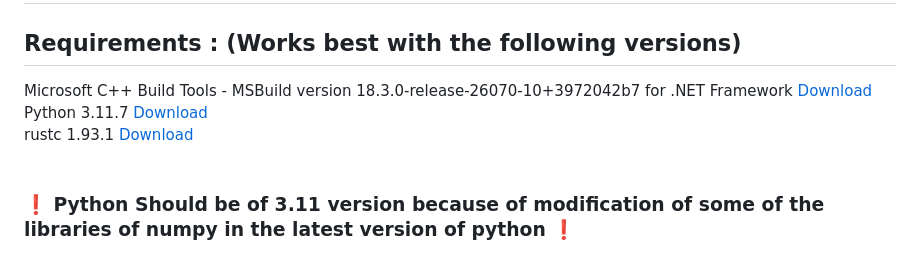
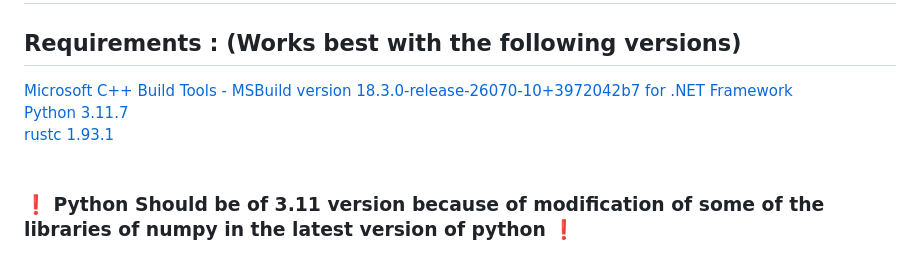
Before and after one commit to Skanda098/Japanese-Manga-to-English-Converter, a Markdown page: README.md, the part around the change. Rendered like a GitHub page.

Commit message:
Update requirements section in README.md

```diff
--- a/README.md
+++ b/README.md
@@ -1,9 +1,12 @@
 <h1>Japanese Manga to English Converter</h1>
 
 <b><h2> Requirements : (Works best with the following versions)</h2></b>
-Microsoft C++ Build Tools - MSBuild version 18.3.0-release-26070-10+3972042b7 for .NET Framework  <a href="https://visualstudio.microsoft.com/downloads/?q=build+tools"> Download </a> <br>
-Python 3.11.7 <a href="https://www.python.org/ftp/python/3.11.7/python-3.11.7-amd64.exe">Download</a> <br>
-rustc 1.93.1  <a href="https://win.rustup.rs/x86_64">Download</a> <br><br>
+<a href="https://visualstudio.microsoft.com/downloads/?q=build+tools">
+Microsoft C++ Build Tools - MSBuild version 18.3.0-release-26070-10+3972042b7 for .NET Framework  </a> <br>
+<a href="https://www.python.org/ftp/python/3.11.7/python-3.11.7-amd64.exe">
+Python 3.11.7 </a> <br>
+  <a href="https://win.rustup.rs/x86_64">
+rustc 1.93.1</a> <br><br>
 <b><h3>❗️ Python Should be of 3.11 version because of modification of some of the libraries of numpy in the latest version of python ❗️</h3></b><br>
 
 <h2>Process : <b>(For First Time)</b><br></h2>
```
